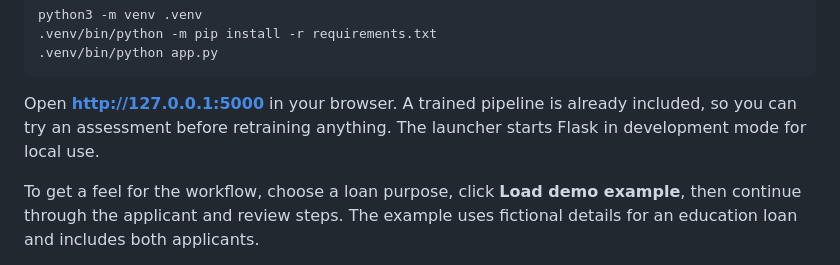
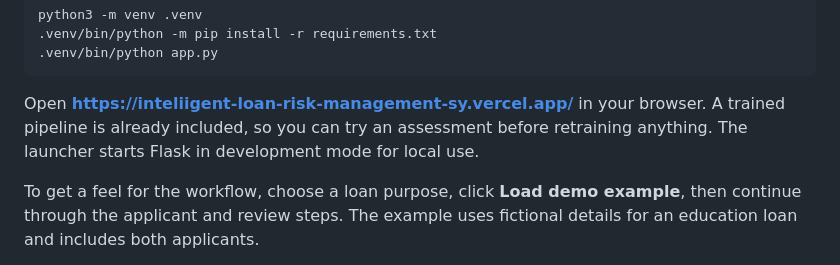
Before and after one commit to Darlington-chinokwetu-codes-dev/Inteliigent-Loan-Risk-Management-System, a Markdown page: README.md, the part around the change. Drawn GitHub-style.

Commit message:
Change local URL to Vercel deployment URL
Updated the URL for accessing the application in the README.

````diff
--- a/README.md
+++ b/README.md
@@ -48,7 +48,7 @@ python3 -m venv .venv
 .venv/bin/python app.py
 ```
 
-Open **http://127.0.0.1:5000** in your browser. A trained pipeline is already included, so you can try an assessment before retraining anything. The launcher starts Flask in development mode for local use.
+Open **https://inteliigent-loan-risk-management-sy.vercel.app/** in your browser. A trained pipeline is already included, so you can try an assessment before retraining anything. The launcher starts Flask in development mode for local use.
 
 To get a feel for the workflow, choose a loan purpose, click **Load demo example**, then continue through the applicant and review steps. The example uses fictional details for an education loan and includes both applicants.
 
````
